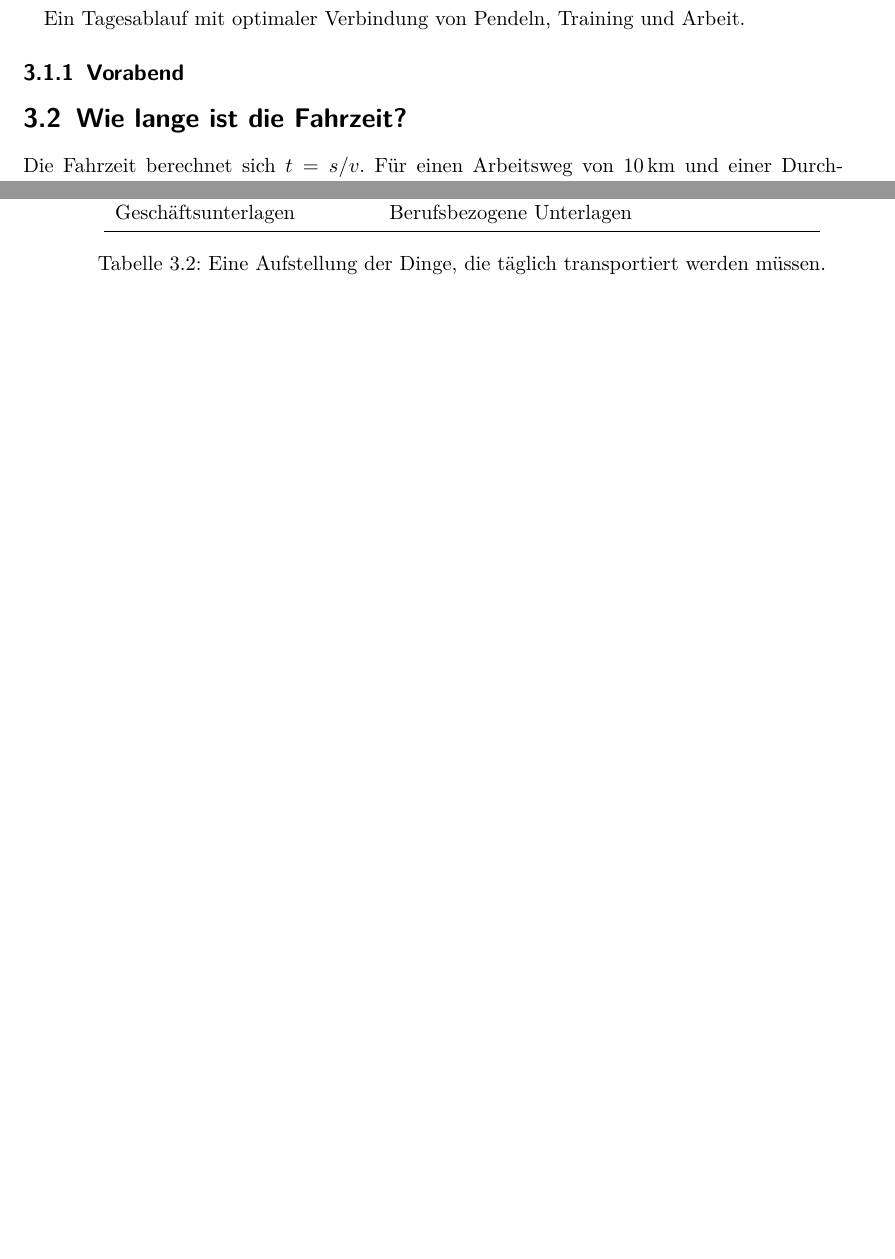
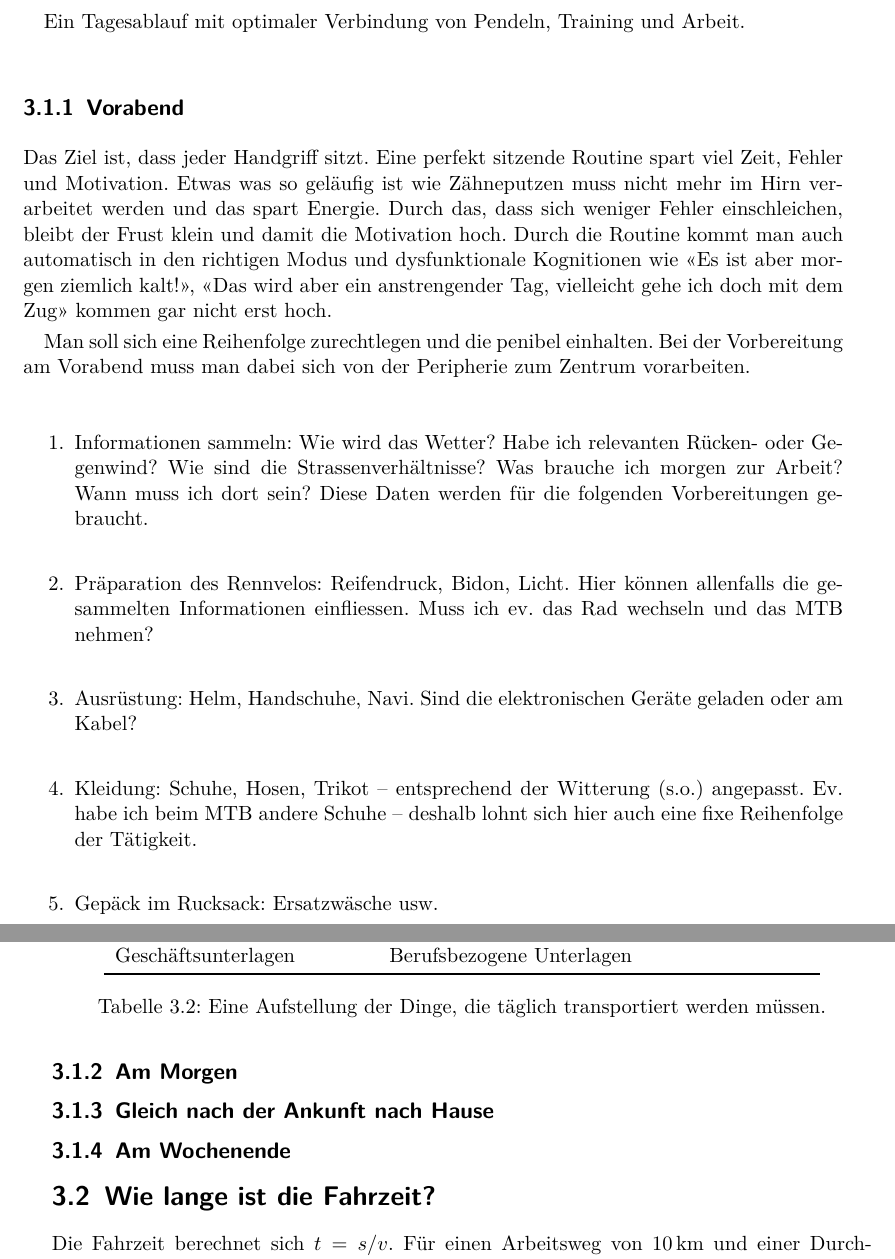
Before and after one commit to mstrehler/pendeln_rennrad, a LaTeX book (main.tex, which reads source/ch-organisation.tex): two parts of pages 13 and 14 of 27, joined at a grey line, cut so that both start at the same text, the shorter picture padded with empty space. Compiled offline with pdfLaTeX.

Commit message:
Der Abschnitt "Vorabend" in "Organisation" eingefügt

```diff
--- a/source/ch-organisation.tex
+++ b/source/ch-organisation.tex
@@ -8,6 +8,40 @@ Die Vorbereitung für ein Pendeln mit dem Rennvelo
 Ein Tagesablauf mit optimaler Verbindung von Pendeln, Training und Arbeit.
 
 \subsection{Vorabend}
+
+Das Ziel ist, dass jeder Handgriff sitzt.
+Eine perfekt sitzende Routine spart viel Zeit, Fehler und Motivation.
+Etwas was so geläufig ist wie Zähneputzen muss nicht mehr im Hirn verarbeitet werden und das spart Energie.
+Durch das, dass sich weniger Fehler einschleichen, bleibt der Frust klein und damit die Motivation hoch.
+Durch die Routine kommt man auch automatisch in den richtigen Modus und dysfunktionale Kognitionen wie
+<<Es ist aber morgen ziemlich kalt!>>, <<Das wird aber ein anstrengender Tag, vielleicht gehe ich doch mit dem Zug>> kommen gar nicht erst hoch.
+
+Man soll sich eine Reihenfolge zurechtlegen und die penibel einhalten.
+Bei der Vorbereitung am Vorabend muss man dabei sich von der Peripherie zum Zentrum vorarbeiten.
+
+\begin{enumerate}
+  \item Informationen sammeln:
+        Wie wird das Wetter?
+        Habe ich relevanten Rücken- oder Gegenwind?
+        Wie sind die Strassenverhältnisse?
+        Was brauche ich morgen zur Arbeit?
+        Wann muss ich dort sein?
+    Diese Daten werden für die folgenden Vorbereitungen gebraucht.
+  \item Präparation des Rennvelos: Reifendruck, Bidon, Licht.
+    Hier können allenfalls die gesammelten Informationen einfliessen. Muss ich ev. das Rad wechseln und das MTB nehmen?
+  \item Ausrüstung: Helm, Handschuhe, Navi. Sind die elektronischen Geräte geladen oder am Kabel?
+  \item Kleidung: Schuhe, Hosen, Trikot -- entsprechend der Witterung (s.o.) angepasst.
+    Ev. habe ich beim MTB andere Schuhe -- deshalb lohnt sich hier auch eine fixe Reihenfolge der Tätigkeit.
+  \item Gepäck im Rucksack: Ersatzwäsche usw.
+\end{enumerate}
+
+\subsection{Am Morgen}
+
+\subsection{Gleich nach der Ankunft nach Hause}
+
+\subsection{Am Wochenende}
+
+
 
 
 \section{Wie lange ist die Fahrzeit?}
```
Also changed, not shown: main.pdf.
